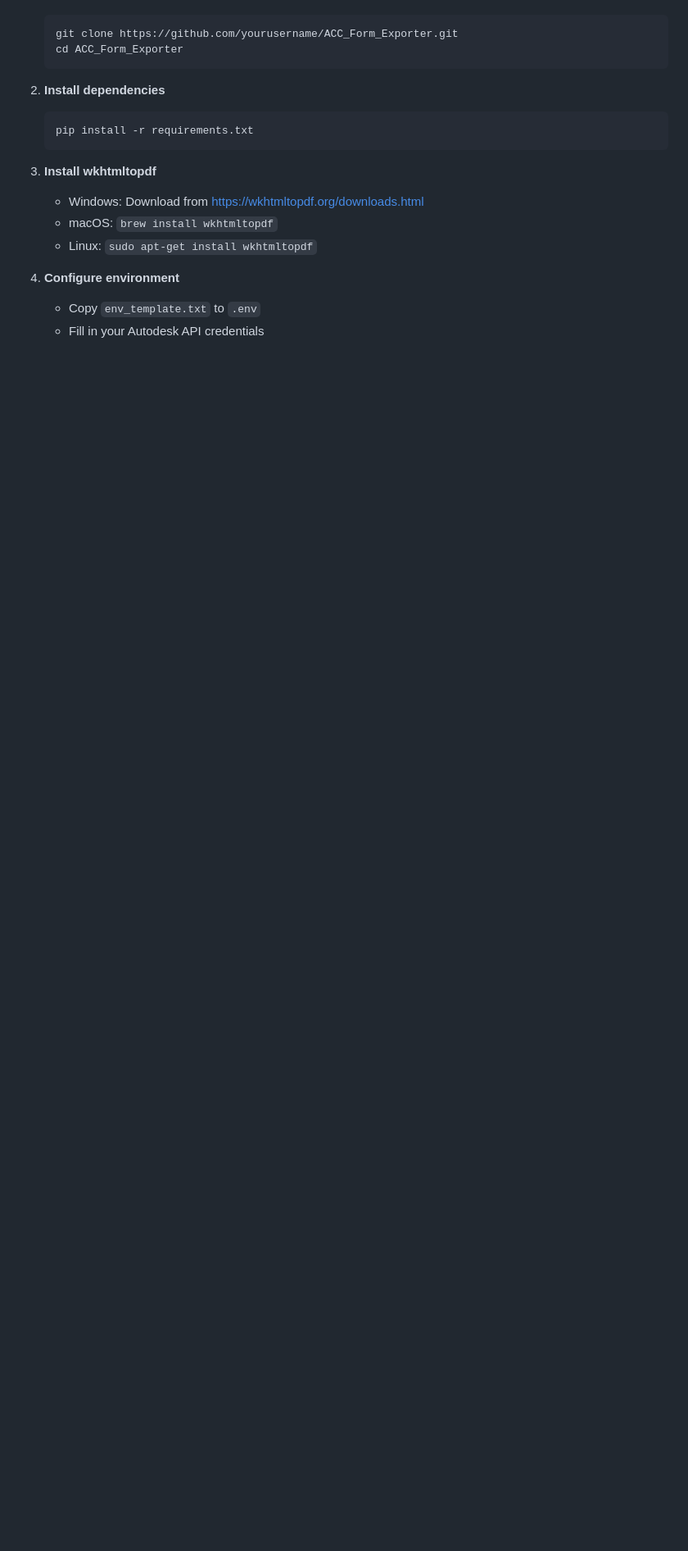
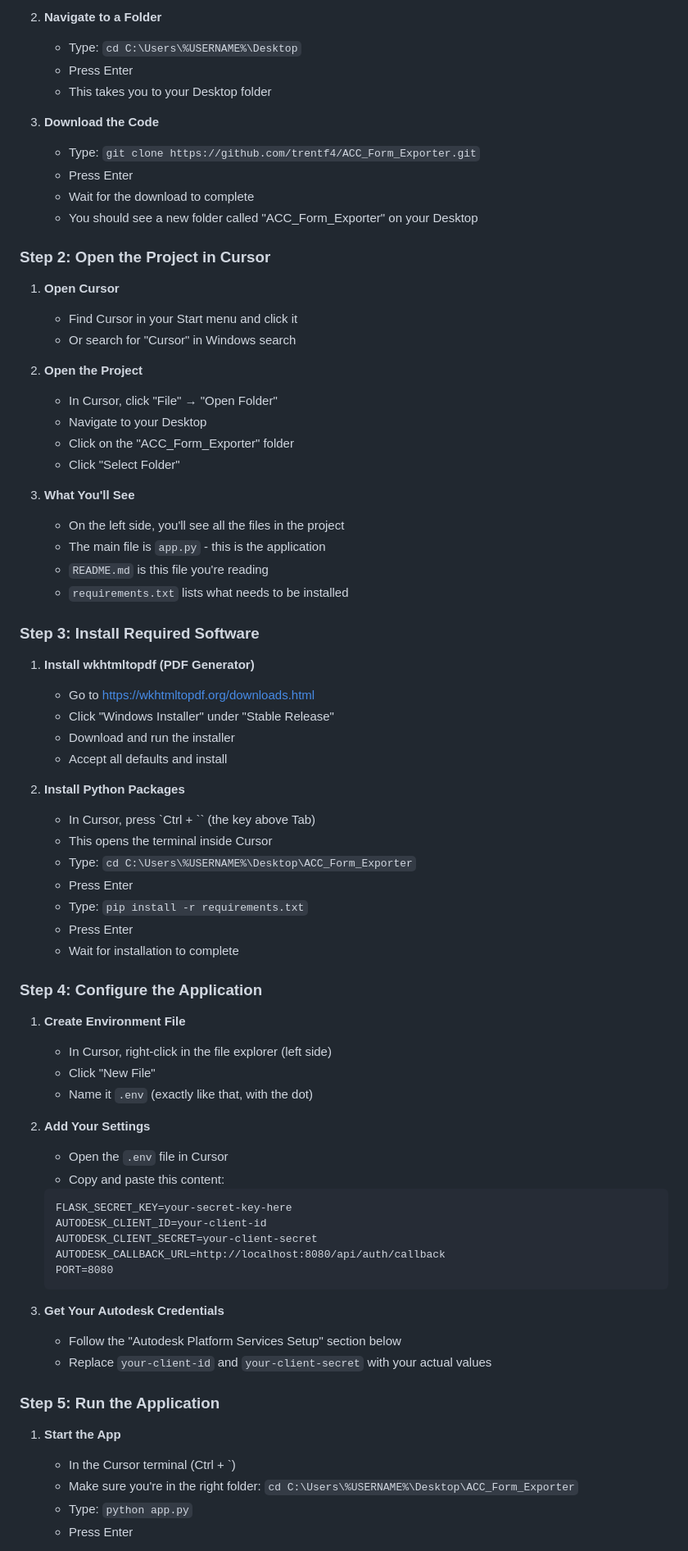
Before and after one commit to trentf4/ACC_Form_Exporter, a Markdown page: README.md, the part around one of its changes. Shown at 82% size. Drawn GitHub-style; blank space fills up the shorter version.

Commit message:
Add comprehensive beginner-friendly installation guide with Cursor and terminal instructions

````diff
--- a/README.md
+++ b/README.md
@@ -17,19 +76,76 @@ A Flask web application for exporting Autodesk Construction Cloud (ACC) forms as
+2. **Navigate to a Folder**
+   - Type: `cd C:\Users\%USERNAME%\Desktop`
+   - Press Enter
+   - This takes you to your Desktop folder
+
+3. **Download the Code**
+   - Type: `git clone https://github.com/trentf4/ACC_Form_Exporter.git`
+   - Press Enter
+   - Wait for the download to complete
+   - You should see a new folder called "ACC_Form_Exporter" on your Desktop
+
+### Step 2: Open the Project in Cursor
+
+1. **Open Cursor**
+   - Find Cursor in your Start menu and click it
+   - Or search for "Cursor" in Windows search
+
+2. **Open the Project**
+   - In Cursor, click "File" → "Open Folder"
+   - Navigate to your Desktop
+   - Click on the "ACC_Form_Exporter" folder
+   - Click "Select Folder"
+
+3. **What You'll See**
+   - On the left side, you'll see all the files in the project
+   - The main file is `app.py` - this is the application
+   - `README.md` is this file you're reading
+   - `requirements.txt` lists what needs to be installed
+
+### Step 3: Install Required Software
+
+1. **Install wkhtmltopdf (PDF Generator)**
+   - Go to https://wkhtmltopdf.org/downloads.html
+   - Click "Windows Installer" under "Stable Release"
+   - Download and run the installer
+   - Accept all defaults and install
+
+2. **Install Python Packages**
+   - In Cursor, press `Ctrl + `` (the key above Tab)
+   - This opens the terminal inside Cursor
+   - Type: `cd C:\Users\%USERNAME%\Desktop\ACC_Form_Exporter`
+   - Press Enter
+   - Type: `pip install -r requirements.txt`
+   - Press Enter
+   - Wait for installation to complete
+
+### Step 4: Configure the Application
+
+1. **Create Environment File**
+   - In Cursor, right-click in the file explorer (left side)
+   - Click "New File"
+   - Name it `.env` (exactly like that, with the dot)
+
+2. **Add Your Settings**
+   - Open the `.env` file in Cursor
+   - Copy and paste this content:
    ```
-   git clone https://github.com/yourusername/ACC_Form_Exporter.git
-   cd ACC_Form_Exporter
+   FLASK_SECRET_KEY=your-secret-key-here
+   AUTODESK_CLIENT_ID=your-client-id
+   AUTODESK_CLIENT_SECRET=your-client-secret
+   AUTODESK_CALLBACK_URL=http://localhost:8080/api/auth/callback
+   PORT=8080
    ```
 
-2. **Install dependencies**
-   ```
-   pip install -r requirements.txt
-   ```
+3. **Get Your Autodesk Credentials**
+   - Follow the "Autodesk Platform Services Setup" section below
+   - Replace `your-client-id` and `your-client-secret` with your actual values
 
-3. **Install wkhtmltopdf**
-   - Windows: Download from https://wkhtmltopdf.org/downloads.html
-   - macOS: `brew install wkhtmltopdf`
-   - Linux: `sudo apt-get install wkhtmltopdf`
+### Step 5: Run the Application
 
-4. **Configure environment**
-   - Copy `env_template.txt` to `.env`
-   - Fill in your Autodesk API credentials
+1. **Start the App**
+   - In the Cursor terminal (Ctrl + `)
+   - Make sure you're in the right folder: `cd C:\Users\%USERNAME%\Desktop\ACC_Form_Exporter`
+   - Type: `python app.py`
+   - Press Enter
 
````
Also changed, not shown: other parts of README.md (+89 -9 lines).
